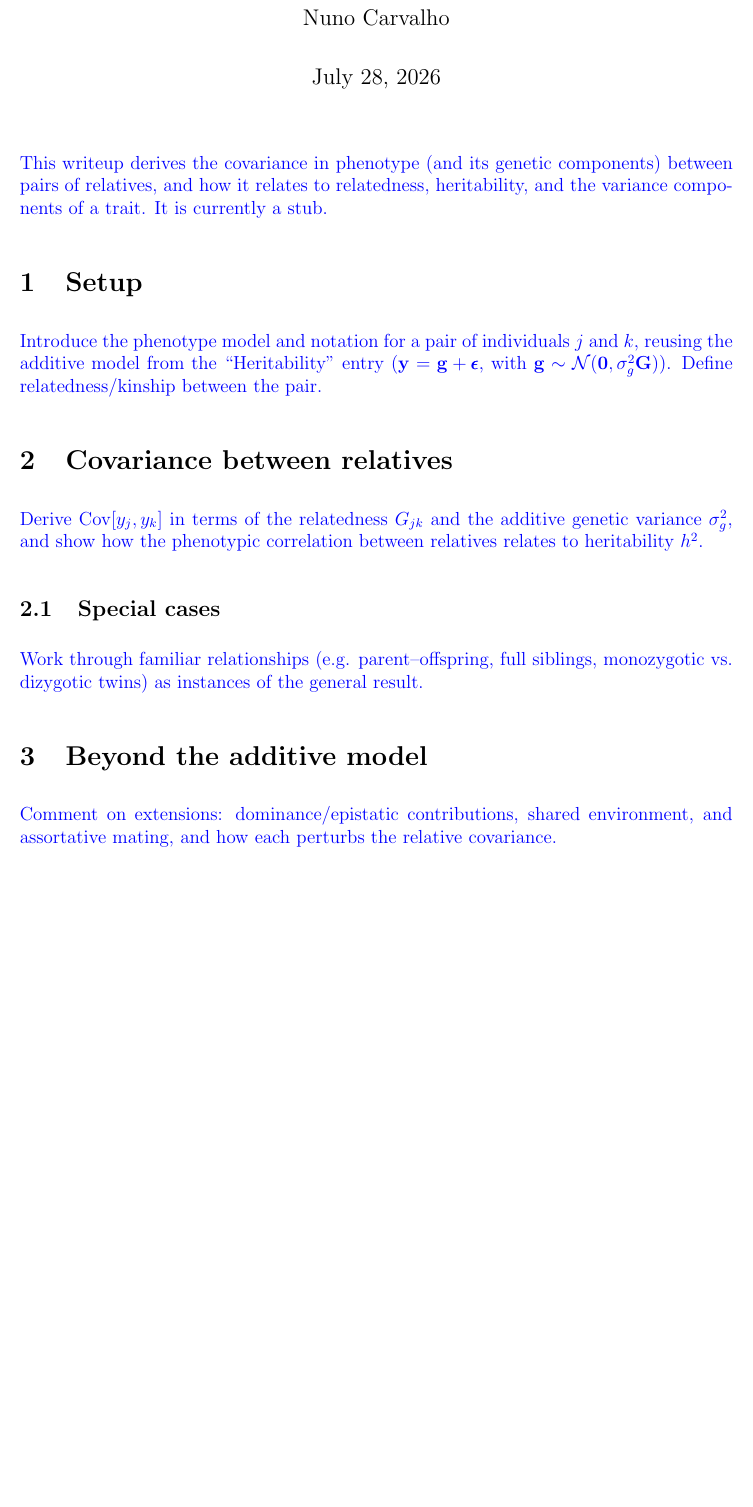
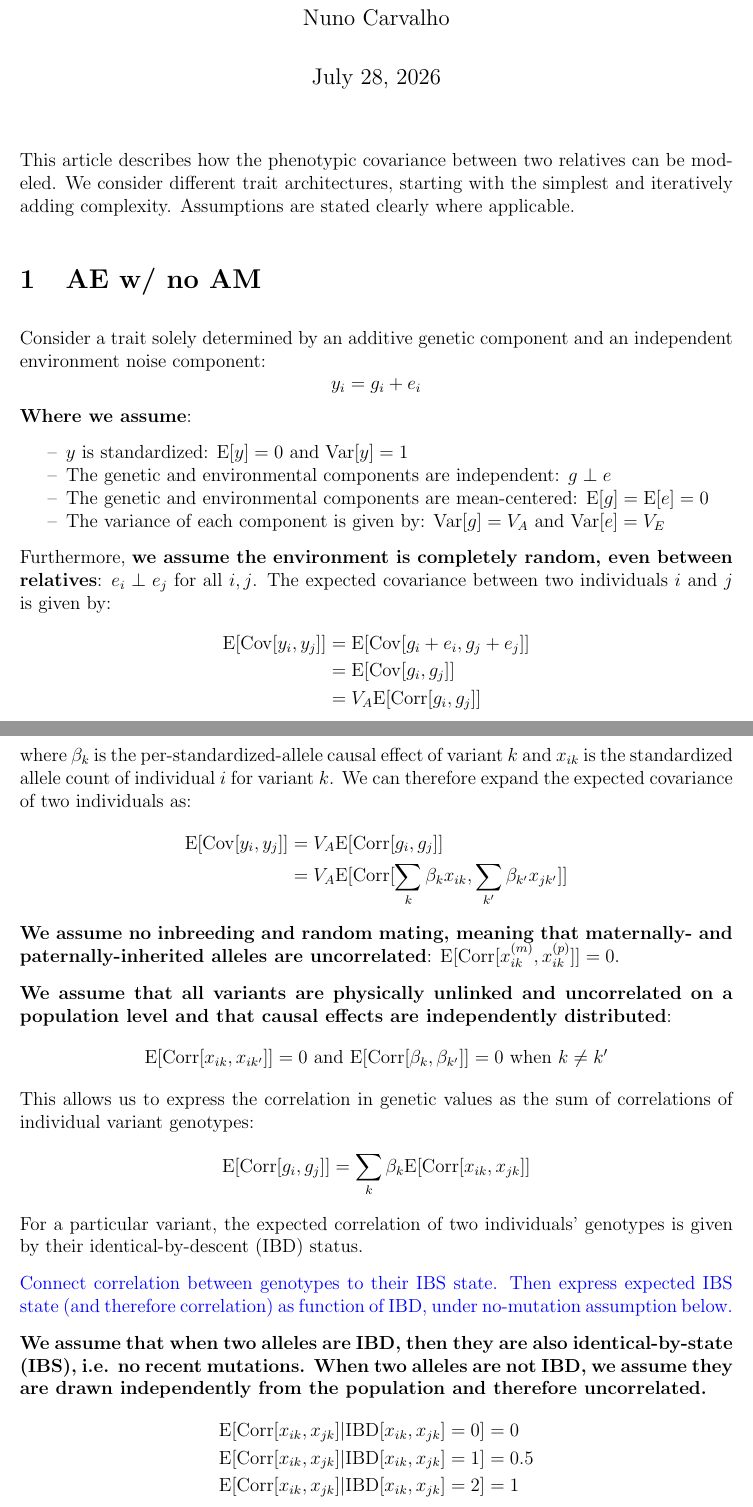
Before and after one commit to nunorgcarvalho/popstatgenwriteups, a LaTeX document (writeups/statistical_genetics/relative_covariance/relative_covariance.tex, which reads tex/macros.sty): part of the page before the commit and two parts of pages 1 and 2 of 2 after it, the two joined at a grey line, cut so that both start at the same text, the shorter picture padded with empty space. Compiled offline with pdfLaTeX.

Commit message:
draft relative_covariance: AE, no-AM base case (IBD->realized relatedness)

```diff
--- a/tex/macros.sty
+++ b/tex/macros.sty
@@ -22,6 +22,7 @@
 \newcommand{\Cov}{\mathrm{Cov}} % covariance
 \newcommand{\Corr}{\mathrm{Corr}} % correlation
 \newcommand{\diag}{\mathrm{diag}} % diagonal (of a matrix)
+\newcommand{\IBD}{\mathrm{IBD}} % identical-by-descent
 
 \newcommand{\varg}{\sigma_g^2} % genetic variance
 \newcommand{\vareps}{\sigma_{\epsilon}^2} % genetic variance
--- a/writeups/statistical_genetics/relative_covariance/relative_covariance.tex
+++ b/writeups/statistical_genetics/relative_covariance/relative_covariance.tex
@@ -14,10 +14,26 @@
 
 \maketitle
 
-\todo{This writeup derives the covariance in phenotype (and its genetic components) between pairs of relatives, and how it relates to relatedness, heritability, and the variance components of a trait. It is currently a stub.}
+This article describes how the phenotypic covariance between two relatives can be modeled.
+We consider different trait architectures, starting with the simplest and iteratively adding complexity.
+Assumptions are stated clearly where applicable.
 
-\section{Setup}
-\todo{Introduce the phenotype model and notation for a pair of individuals $j$ and $k$, reusing the additive model from the ``Heritability'' entry ($\by = \bg + \bepsilon$, with $\bg \sim \N(\bzero, \varg \bG)$). Define relatedness/kinship between the pair.}
+\section{AE w/ no AM}
+Consider a trait solely determined by an additive genetic component and an independent environment noise component:
+$$ y_i = g_i + e_i$$
+\textbf{Where we assume}:
+\begin{itemize}
+    \item $y$ is standardized: $\E[y] = 0 $ and $\Var[y] = 1$
+    \item The genetic and environmental components are independent: $g \perp e$
+    \item The genetic and environmental components are mean-centered: $\E[g] = \E[e] = 0 $
+    \item The variance of each component is given by: $\Var[g] = V_A$ and $\Var[e] = V_E$
+\end{itemize}
+Furthermore, \textbf{we assume the environment is completely random, even between relatives}: $e_i \perp e_j$ for all $i,j$.
+The expected covariance between two individuals $i$ and $j$ is given by:
+\begin{align*}
+    \E[\Cov[y_i, y_j]] &= \E[\Cov[g_i + e_i, g_j + e_j]] \\
+    &= \E[\Cov[g_i, g_j]] \\
+    &= V_A \E[\Corr[g_i, g_j]]
+\end{align*}
+where the second line follows from assuming the environmental term is independent of genetics and across individuals.
 
-\section{Covariance between relatives}
-\todo{Derive $\Cov[y_j, y_k]$ in terms of the relatedness $G_{jk}$ and the additive genetic variance $\varg$, and show how the phenotypic correlation between relatives relates to heritability $h^2$.}
@@ -24,6 +43,23 @@
+where $\beta_k$ is the per-standardized-allele causal effect of variant $k$ and $x_{ik}$ is the standardized allele count of individual $i$ for variant $k$.
+We can therefore expand the expected covariance of two individuals as:
+\begin{align*}
+    \E[\Cov[y_i, y_j]] &= V_A \E[\Corr[g_i, g_j]] \\
+    &= V_A \E[\Corr[\sum_k \beta_k x_{ik}, \sum_{k'} \beta_{k'} x_{jk'}]]
+\end{align*}
+\textbf{We assume no inbreeding and random mating, meaning that maternally- and paternally-inherited alleles are uncorrelated}: $\E[\Corr[x^{(m)}_{ik}, x^{(p)}_{ik}]] = 0$.
 
-\subsection{Special cases}
-\todo{Work through familiar relationships (e.g. parent--offspring, full siblings, monozygotic vs.\ dizygotic twins) as instances of the general result.}
+\textbf{We assume that all variants are physically unlinked and uncorrelated on a population level and that causal effects are independently distributed}:
+$$ \E[\Corr[x_{ik}, x_{ik'}]] = 0 \text{ and } \E[\Corr[\beta_k, \beta_{k'}]] = 0 \text{ when } k \neq k'$$
+This allows us to express the correlation in genetic values as the sum of correlations of individual variant genotypes:
+$$\E[\Corr[g_i, g_j]] = \sum_k \beta_k \E[\Corr[x_{ik}, x_{jk}]] $$
+For a particular variant, the expected correlation of two individuals' genotypes is given by their identical-by-descent (IBD) status.
 
-\section{Beyond the additive model}
-\todo{Comment on extensions: dominance/epistatic contributions, shared environment, and assortative mating, and how each perturbs the relative covariance.}
+\todo{Connect correlation between genotypes to their IBS state. Then express expected IBS state (and therefore correlation) as function of IBD, under no-mutation assumption below.}
+
+\textbf{We assume that when two alleles are IBD, then they are also identical-by-state (IBS), i.e. no recent mutations.
+When two alleles are not IBD, we assume they are drawn independently from the population and therefore uncorrelated.}
+\begin{align*}
+    \E[\Corr[x_{ik}, x_{jk}] | \IBD[x_{ik}, x_{jk}]=0] &= 0 \\
+    \E[\Corr[x_{ik}, x_{jk}] | \IBD[x_{ik}, x_{jk}]=1] &= 0.5 \\
+    \E[\Corr[x_{ik}, x_{jk}] | \IBD[x_{ik}, x_{jk}]=2] &= 1
+\end{align*}
```
Also changed, not shown: writeups/statistical_genetics/relative_covariance/relative_covariance.pdf, writeups/statistical_genetics/relative_covariance/relative_covariance.tex (9 more changed lines).
